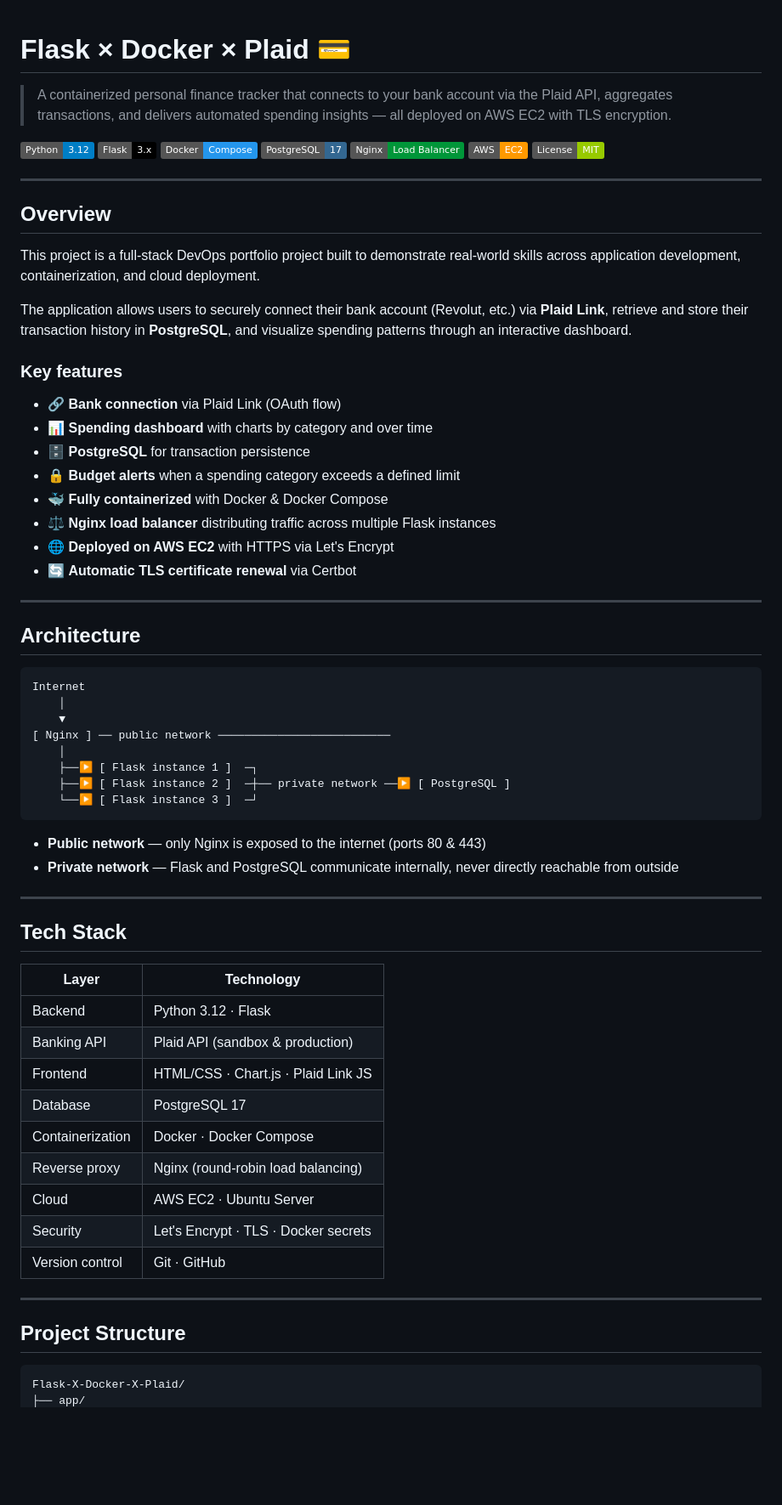
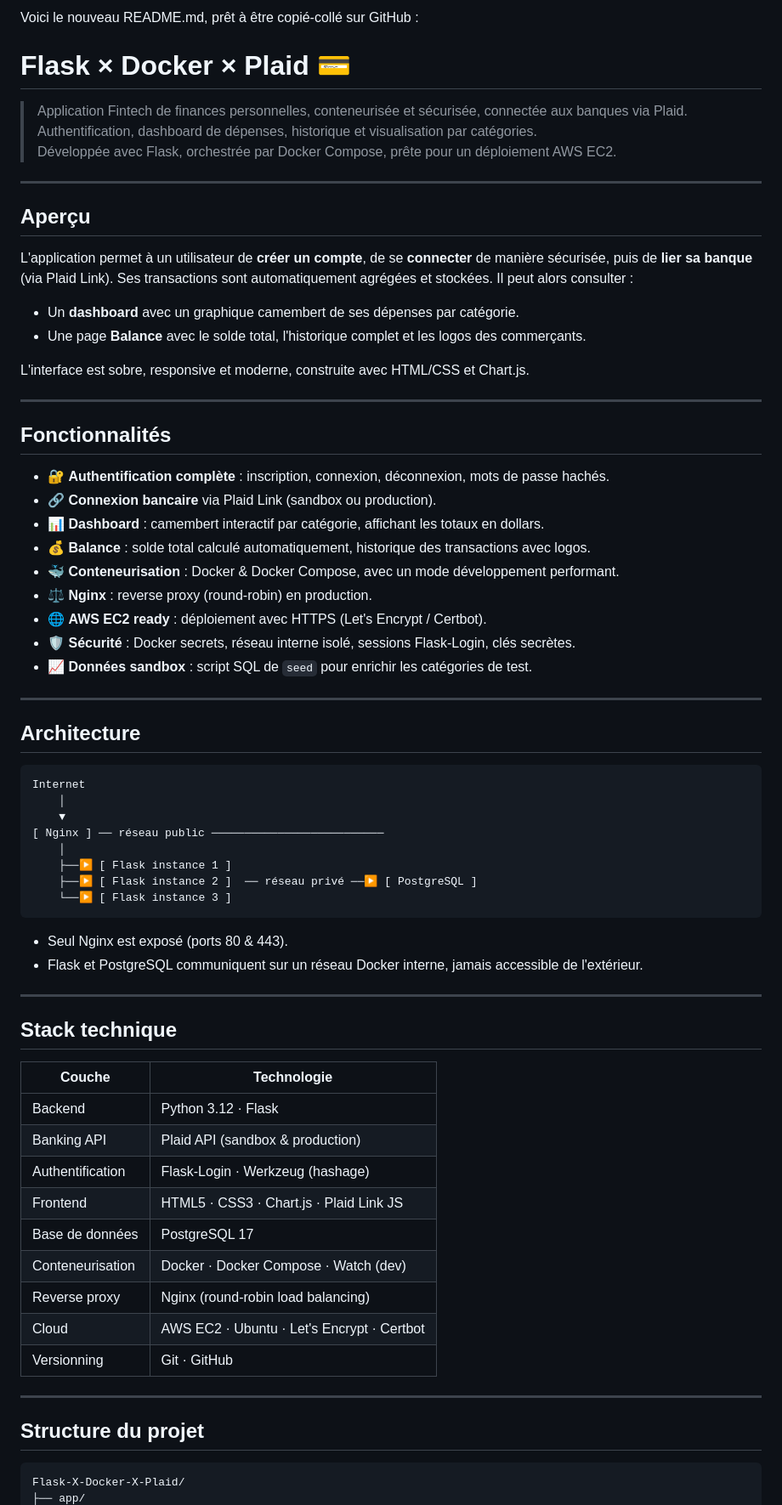
Before and after one commit to MrLmks/Flask-X-Docker-X-Plaid, a Markdown page: README.md, the part around one of its changes. Shown at 85% size. GitHub-like rendering; badges without logos; blank space fills up the shorter version.

````diff
--- a/README.md
+++ b/README.md
@@ -1,33 +1,36 @@
+Voici le nouveau README.md, prêt à être copié-collé sur GitHub :
+
+
 # Flask × Docker × Plaid 💳
 
-> A containerized personal finance tracker that connects to your bank account via the Plaid API, aggregates transactions, and delivers automated spending insights — all deployed on AWS EC2 with TLS encryption.
-
-![Python](https://img.shields.io/badge/Python-3.12-blue?logo=python&logoColor=white)
-![Flask](https://img.shields.io/badge/Flask-3.x-black?logo=flask&logoColor=white)
-![Docker](https://img.shields.io/badge/Docker-Compose-2496ED?logo=docker&logoColor=white)
-![PostgreSQL](https://img.shields.io/badge/PostgreSQL-17-336791?logo=postgresql&logoColor=white)
-![Nginx](https://img.shields.io/badge/Nginx-Load%20Balancer-009639?logo=nginx&logoColor=white)
-![AWS](https://img.shields.io/badge/AWS-EC2-FF9900?logo=amazonaws&logoColor=white)
-![License](https://img.shields.io/badge/License-MIT-green)
+> Application Fintech de finances personnelles, conteneurisée et sécurisée, connectée aux banques via Plaid.
+> Authentification, dashboard de dépenses, historique et visualisation par catégories.
+> Développée avec Flask, orchestrée par Docker Compose, prête pour un déploiement AWS EC2.
 
 ---
 
-## Overview
+## Aperçu
 
-This project is a full-stack DevOps portfolio project built to demonstrate real-world skills across application development, containerization, and cloud deployment.
+L'application permet à un utilisateur de **créer un compte**, de se **connecter** de manière sécurisée, puis de **lier sa banque** (via Plaid Link). Ses transactions sont automatiquement agrégées et stockées. Il peut alors consulter :
 
-The application allows users to securely connect their bank account (Revolut, etc.) via **Plaid Link**, retrieve and store their transaction history in **PostgreSQL**, and visualize spending patterns through an interactive dashboard.
+- Un **dashboard** avec un graphique camembert de ses dépenses par catégorie.
+- Une page **Balance** avec le solde total, l'historique complet et les logos des commerçants.
 
-### Key features
+L'interface est sobre, responsive et moderne, construite avec HTML/CSS et Chart.js.
 
-- 🔗 **Bank connection** via Plaid Link (OAuth flow)
-- 📊 **Spending dashboard** with charts by category and over time
-- 🗄️ **PostgreSQL** for transaction persistence
-- 🔒 **Budget alerts** when a spending category exceeds a defined limit
-- 🐳 **Fully containerized** with Docker & Docker Compose
-- ⚖️ **Nginx load balancer** distributing traffic across multiple Flask instances
-- 🌐 **Deployed on AWS EC2** with HTTPS via Let's Encrypt
-- 🔄 **Automatic TLS certificate renewal** via Certbot
+---
+
+## Fonctionnalités
+
+- 🔐 **Authentification complète** : inscription, connexion, déconnexion, mots de passe hachés.
+- 🔗 **Connexion bancaire** via Plaid Link (sandbox ou production).
+- 📊 **Dashboard** : camembert interactif par catégorie, affichant les totaux en dollars.
+- 💰 **Balance** : solde total calculé automatiquement, historique des transactions avec logos.
+- 🐳 **Conteneurisation** : Docker & Docker Compose, avec un mode développement performant.
+- ⚖️ **Nginx** : reverse proxy (round‑robin) en production.
+- 🌐 **AWS EC2 ready** : déploiement avec HTTPS (Let's Encrypt / Certbot).
+- 🛡️ **Sécurité** : Docker secrets, réseau interne isolé, sessions Flask‑Login, clés secrètes.
+- 📈 **Données sandbox** : script SQL de `seed` pour enrichir les catégories de test.
 
 ---
 
@@ -37,35 +40,35 @@ The application allows users to securely connect their bank account (Revolut, et
 Internet
     │
     ▼
-[ Nginx ] ── public network ──────────────────────────
+[ Nginx ] ── réseau public ──────────────────────────
     │
-    ├──▶ [ Flask instance 1 ]  ─┐
-    ├──▶ [ Flask instance 2 ]  ─┼── private network ──▶ [ PostgreSQL ]
-    └──▶ [ Flask instance 3 ]  ─┘
+    ├──▶ [ Flask instance 1 ]
+    ├──▶ [ Flask instance 2 ]  ── réseau privé ──▶ [ PostgreSQL ]
+    └──▶ [ Flask instance 3 ]
 ```
 
-- **Public network** — only Nginx is exposed to the internet (ports 80 & 443)
-- **Private network** — Flask and PostgreSQL communicate internally, never directly reachable from outside
+- Seul Nginx est exposé (ports 80 & 443).
+- Flask et PostgreSQL communiquent sur un réseau Docker interne, jamais accessible de l'extérieur.
 
 ---
 
-## Tech Stack
+## Stack technique
 
-| Layer | Technology |
-|---|---|
-| Backend | Python 3.12 · Flask |
-| Banking API | Plaid API (sandbox & production) |
-| Frontend | HTML/CSS · Chart.js · Plaid Link JS |
-| Database | PostgreSQL 17 |
-| Containerization | Docker · Docker Compose |
-| Reverse proxy | Nginx (round-robin load balancing) |
-| Cloud | AWS EC2 · Ubuntu Server |
-| Security | Let's Encrypt · TLS · Docker secrets |
-| Version control | Git · GitHub |
+| Couche            | Technologie                               |
+| ----------------- | ----------------------------------------- |
+| Backend           | Python 3.12 · Flask                       |
+| Banking API       | Plaid API (sandbox & production)          |
+| Authentification  | Flask-Login · Werkzeug (hashage)          |
+| Frontend          | HTML5 · CSS3 · Chart.js · Plaid Link JS   |
+| Base de données   | PostgreSQL 17                             |
+| Conteneurisation  | Docker · Docker Compose · Watch (dev)     |
+| Reverse proxy     | Nginx (round‑robin load balancing)        |
+| Cloud             | AWS EC2 · Ubuntu · Let's Encrypt · Certbot|
+| Versionning       | Git · GitHub                              |
 
 ---
 
-## Project Structure
+## Structure du projet
 
 ```
 Flask-X-Docker-X-Plaid/
````
Also changed, not shown: other parts of README.md (+75 -90 lines).
